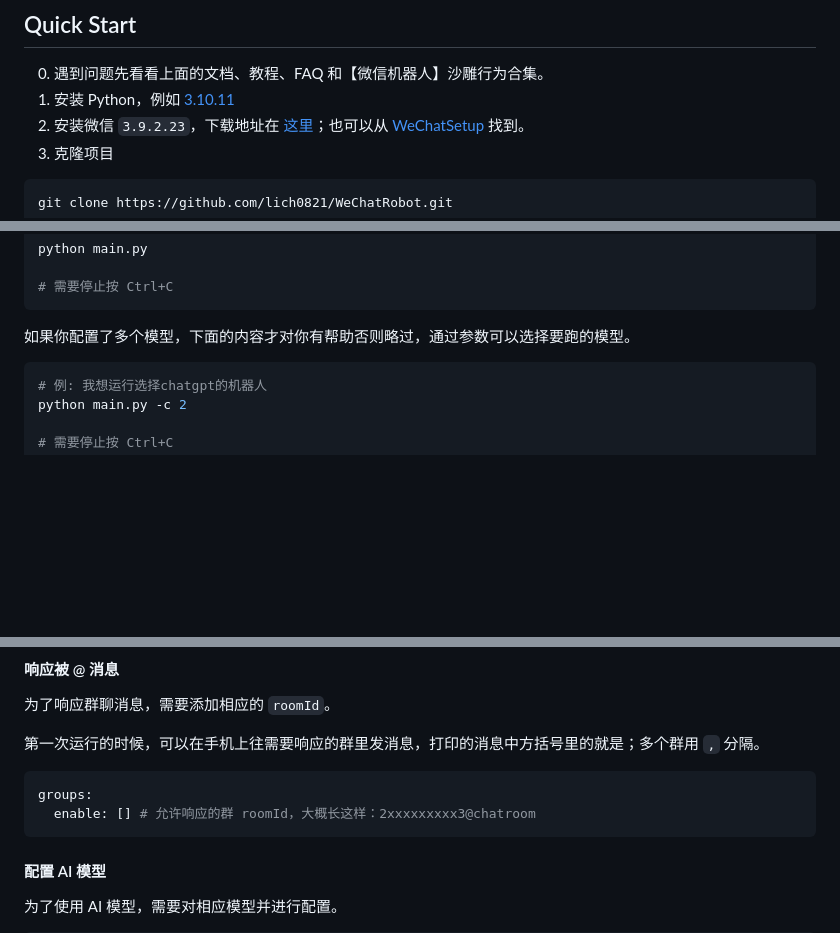
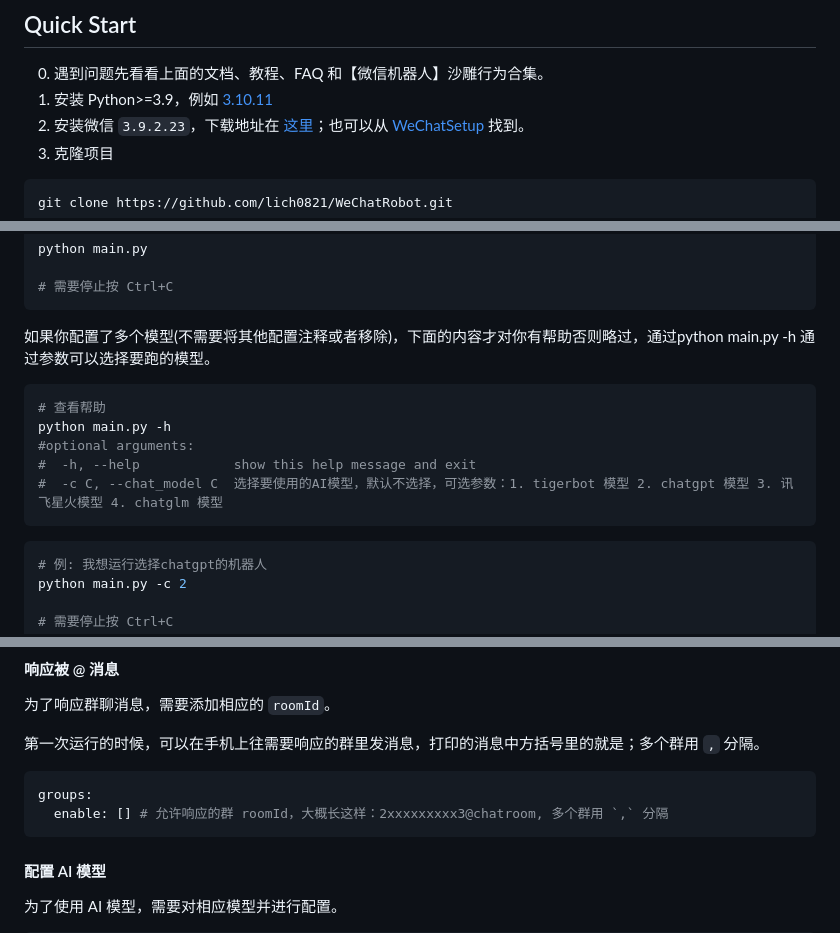
Before and after one commit to lich0821/WeChatRobot, a Markdown page: README.MD, 3 parts joined by grey strips. Drawn GitHub-style; blank space fills up the shorter version.

Commit message:
docs: update README.MD

````diff
--- a/README.MD
+++ b/README.MD
@@ -10,7 +10,7 @@
 
 ## Quick Start
 0. 遇到问题先看看上面的文档、教程、FAQ 和【微信机器人】沙雕行为合集。
-1. 安装 Python，例如 [3.10.11](https://www.python.org/ftp/python/3.10.11/python-3.10.11-amd64.exe)
+1. 安装 Python>=3.9，例如 [3.10.11](https://www.python.org/ftp/python/3.10.11/python-3.10.11-amd64.exe)
 2. 安装微信 `3.9.2.23`，下载地址在 [这里](https://github.com/lich0821/WeChatFerry/releases/download/v39.0.0/WeChatSetup-3.9.2.23.exe)；也可以从 [WeChatSetup](https://gitee.com/lch0821/WeChatSetup) 找到。
 3. 克隆项目
 ```sh
@@ -54,7 +54,14 @@ python main.py
 # 需要停止按 Ctrl+C
 ```
 
-如果你配置了多个模型，下面的内容才对你有帮助否则略过，通过参数可以选择要跑的模型。
+如果你配置了多个模型(不需要将其他配置注释或者移除)，下面的内容才对你有帮助否则略过，通过python main.py -h 通过参数可以选择要跑的模型。
+```sh
+# 查看帮助
+python main.py -h
+#optional arguments:
+#  -h, --help            show this help message and exit
+#  -c C, --chat_model C  选择要使用的AI模型，默认不选择，可选参数：1. tigerbot 模型 2. chatgpt 模型 3. 讯飞星火模型 4. chatglm 模型
+```
 ```sh
 # 例: 我想运行选择chatgpt的机器人
 python main.py -c 2
@@ -86,7 +93,7 @@ python main.py -c 2
 第一次运行的时候，可以在手机上往需要响应的群里发消息，打印的消息中方括号里的就是；多个群用 `,` 分隔。
 ```yaml
 groups:
-  enable: [] # 允许响应的群 roomId，大概长这样：2xxxxxxxxx3@chatroom
+  enable: [] # 允许响应的群 roomId，大概长这样：2xxxxxxxxx3@chatroom, 多个群用 `,` 分隔
 ```
 
 #### 配置 AI 模型
````
